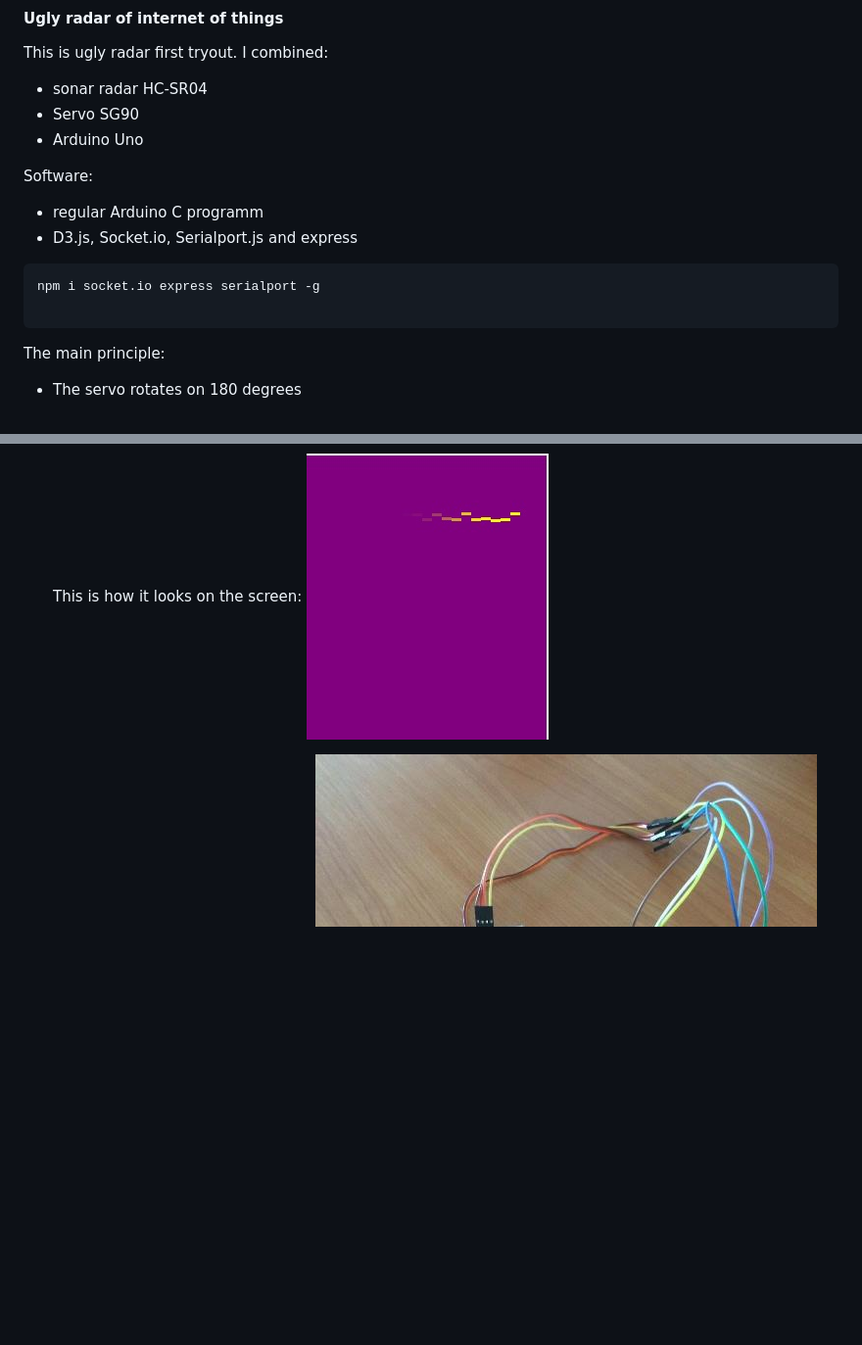
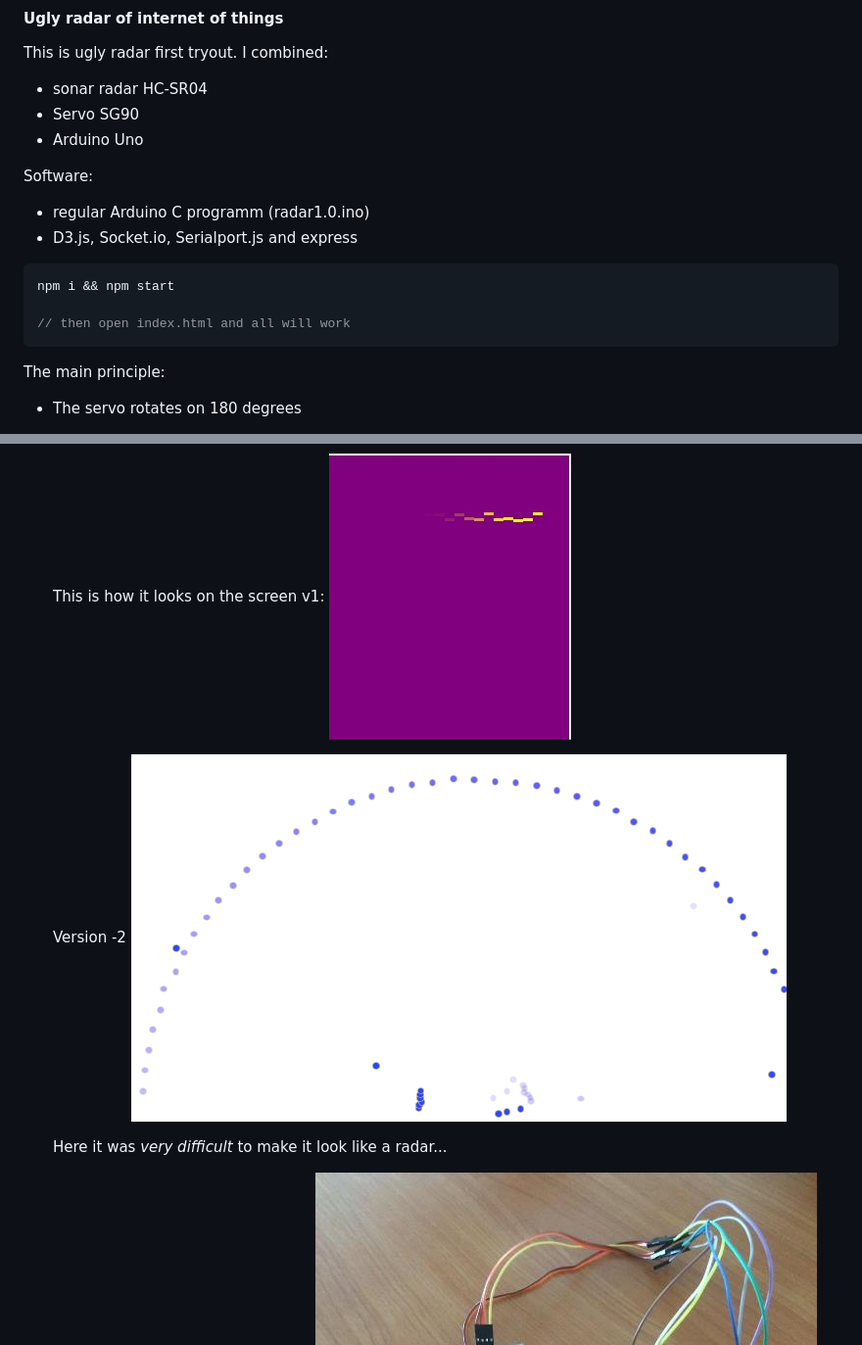
Before and after one commit to mikhailrojo/scanner, a Markdown page: README.md, 2 parts joined by grey strips. Shown: that part at 98% size. Rendered like a GitHub page; pictures changed too: scan2.png (added); blank space fills up the shorter version.

Commit message:
made different representation of the radar

````diff
--- a/README.md
+++ b/README.md
@@ -7,12 +7,13 @@ I combined:
 * Arduino Uno
 
 Software:
-* regular Arduino C programm
+* regular Arduino C programm (radar1.0.ino)
 * D3.js, Socket.io, Serialport.js and express
 
 ```javascript
-npm i socket.io express serialport -g
+npm i && npm start
 
+// then open index.html and all will work
 ```
 The main principle:
 - The servo rotates on 180 degrees
@@ -22,8 +23,13 @@ The main principle:
 - Server.js  starts the server, reads from serial port and emits messages(with data from Arduino) though Socket.io to index.html (via socket connection)
 -index.html reads this data and draws rects on SVG with D3.js library.
 
-    This is how it looks on the screen:
+    This is how it looks on the screen v1:
     ![screenshoot](https://github.com/mikhailrojo/scanner/blob/master/radar.jpg "Screen shot")
+
+    Version -2
+    ![screenshoot2](https://github.com/mikhailrojo/scanner/blob/master/scan2.png "Screen shot-2")
+
+    Here it was *very difficult* to make it look like a radar...
 
     This is how it looks like assembled:
     ![photo](https://github.com/mikhailrojo/scanner/blob/master/photo.JPG "Assembled")
````
Also changed, not shown: 5 other files.
